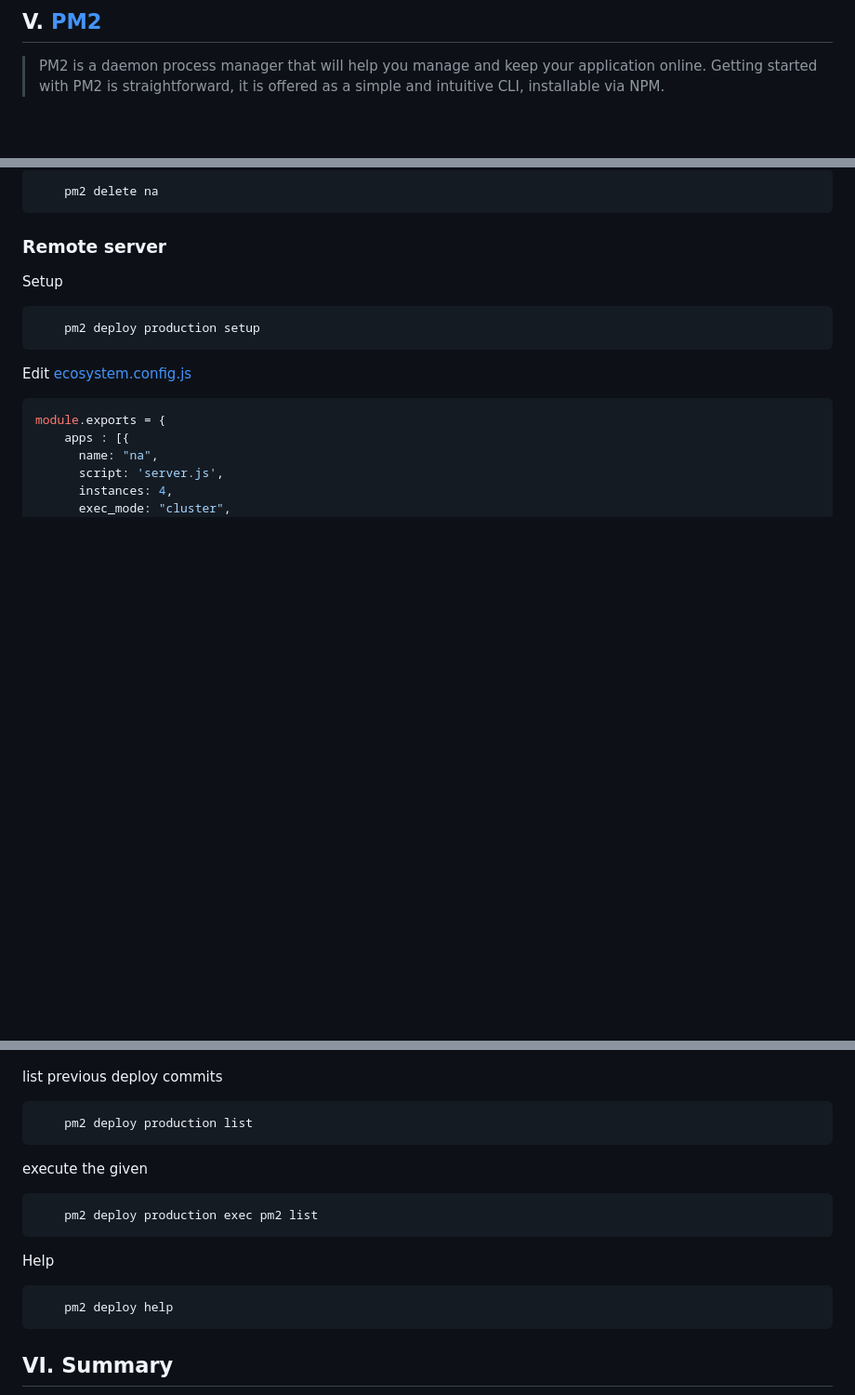
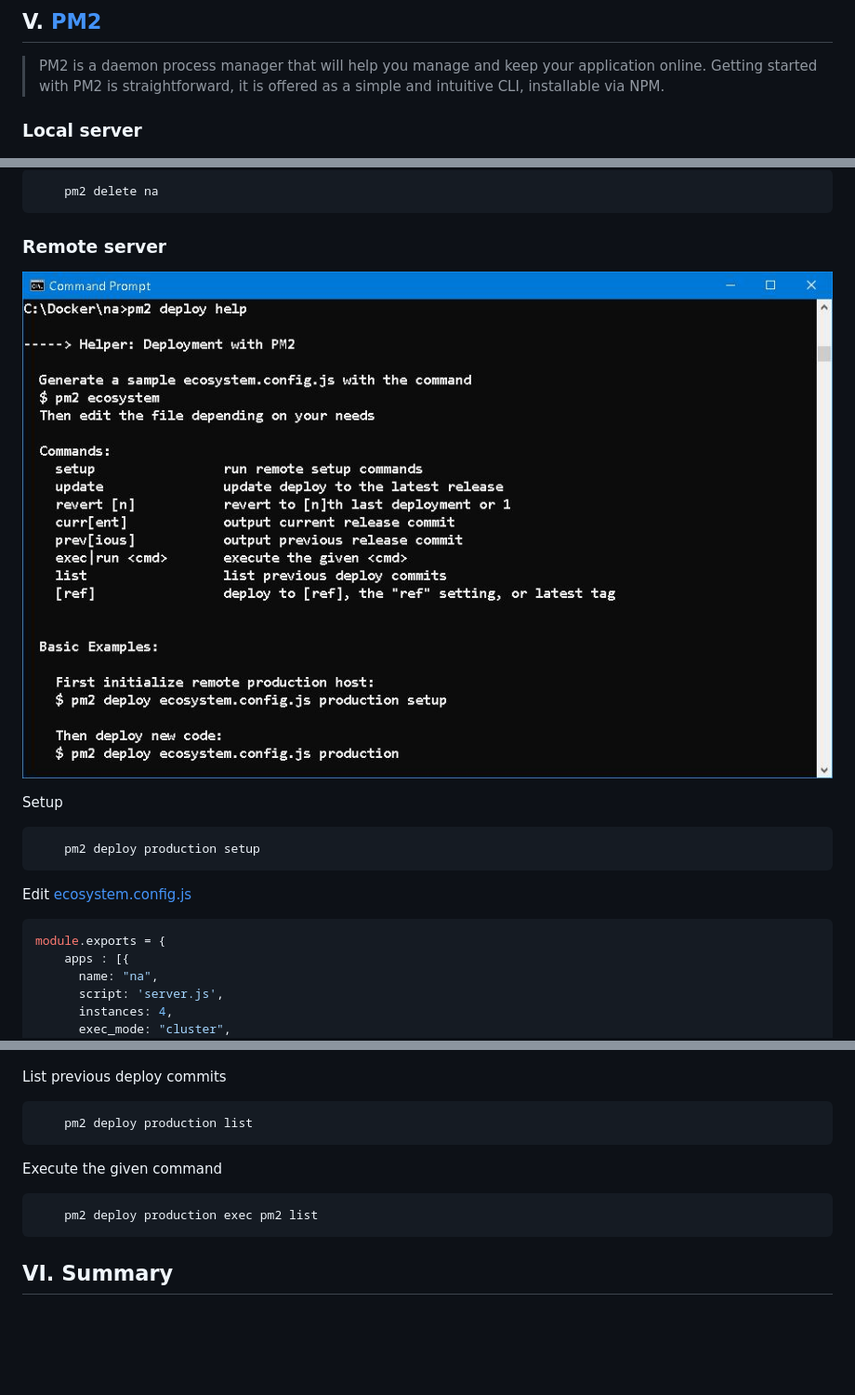
Before and after one commit to Albert0i/na, a Markdown page: README.md, 3 parts joined by grey strips. Shown: that part at 93% size. GitHub-like rendering; pictures changed too: img/pm2_deploy_help.JPG (added); blank space fills up the shorter version.

Commit message:
add more images

````diff
--- a/README.md
+++ b/README.md
@@ -56,5 +56,6 @@ app.listen(port, () => {
 ## V. [PM2](https://pm2.keymetrics.io/)
 > PM2 is a daemon process manager that will help you manage and keep your application online. Getting started with PM2 is straightforward, it is offered as a simple and intuitive CLI, installable via NPM.
 
+### Local server
 ![pm2 examples](img/pm2_examples.JPG)
 
@@ -82,6 +82,8 @@ Stop and delete a process from pm2 process list
 ```
 
 ### Remote server
+![pm2 deploy help](img/pm2_deploy_help.JPG)
+
 Setup
 ```bash
     pm2 deploy production setup
@@ -128,17 +130,13 @@ Update
 ```
 ![pm2 deploy production updates](img/pm2_deploy_production_update.JPG)
 
-list previous deploy commits
+List previous deploy commits
 ```bash
     pm2 deploy production list
 ```
-execute the given <cmd>
+Execute the given command
 ```bash
     pm2 deploy production exec pm2 list
-```
-Help
-```bash
-    pm2 deploy help
 ```
 
 
````
Also changed, not shown: other parts of README.md (+0 -1 lines).
